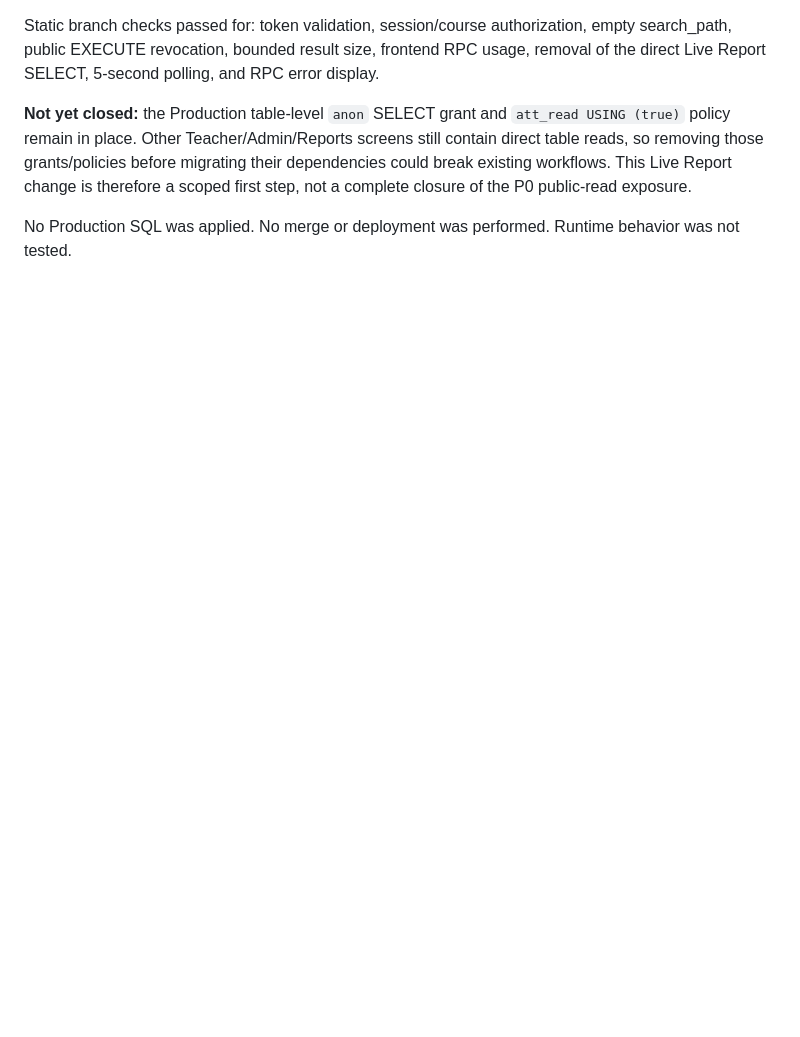
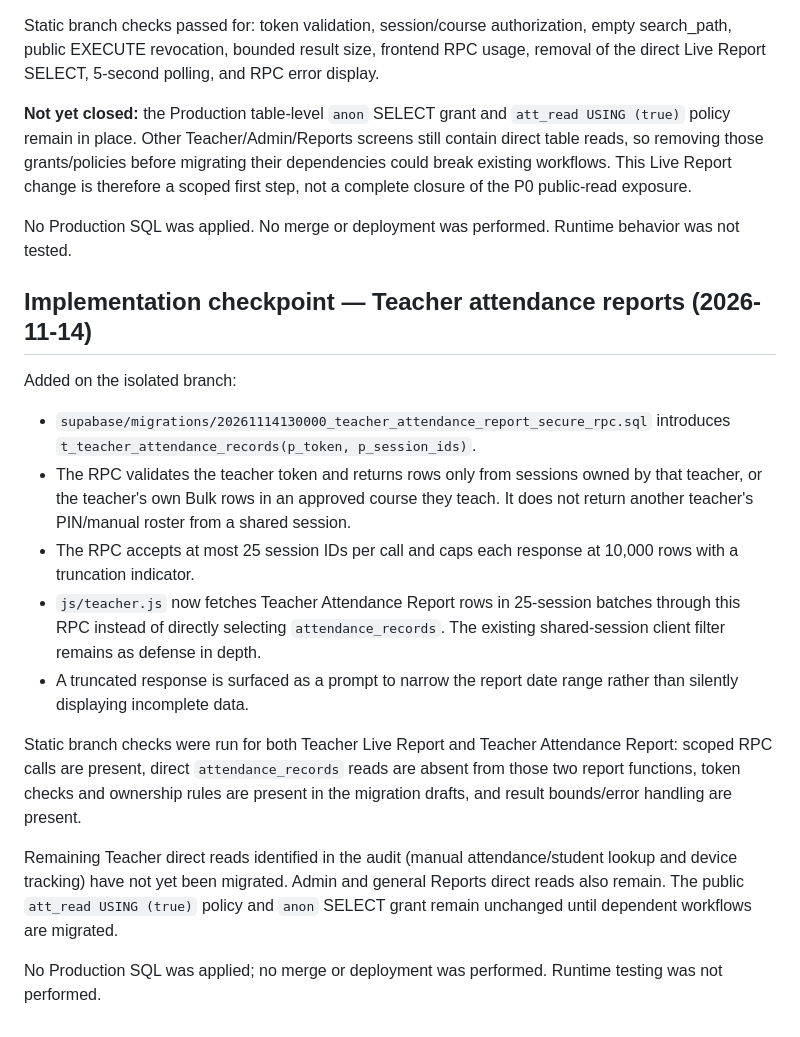
Before and after one commit to optional574332-droid/amc-economics, a Markdown page: docs/security/P0_TEACHER_ADMIN_REPORTS_DEPENDENCY_AUDIT.md, the part around the change. GitHub-like rendering; blank space fills up the shorter version.

Commit message:
docs: record Teacher attendance report hardening checkpoint

```diff
--- a/docs/security/P0_TEACHER_ADMIN_REPORTS_DEPENDENCY_AUDIT.md
+++ b/docs/security/P0_TEACHER_ADMIN_REPORTS_DEPENDENCY_AUDIT.md
@@ -93,3 +93,19 @@ Static branch checks passed for: token validation, session/course authorization,
 **Not yet closed:** the Production table-level `anon` SELECT grant and `att_read USING (true)` policy remain in place. Other Teacher/Admin/Reports screens still contain direct table reads, so removing those grants/policies before migrating their dependencies could break existing workflows. This Live Report change is therefore a scoped first step, not a complete closure of the P0 public-read exposure.
 
 No Production SQL was applied. No merge or deployment was performed. Runtime behavior was not tested.
+
+## Implementation checkpoint — Teacher attendance reports (2026-11-14)
+
+Added on the isolated branch:
+
+- `supabase/migrations/20261114130000_teacher_attendance_report_secure_rpc.sql` introduces `t_teacher_attendance_records(p_token, p_session_ids)`.
+- The RPC validates the teacher token and returns rows only from sessions owned by that teacher, or the teacher's own Bulk rows in an approved course they teach. It does not return another teacher's PIN/manual roster from a shared session.
+- The RPC accepts at most 25 session IDs per call and caps each response at 10,000 rows with a truncation indicator.
+- `js/teacher.js` now fetches Teacher Attendance Report rows in 25-session batches through this RPC instead of directly selecting `attendance_records`. The existing shared-session client filter remains as defense in depth.
+- A truncated response is surfaced as a prompt to narrow the report date range rather than silently displaying incomplete data.
+
+Static branch checks were run for both Teacher Live Report and Teacher Attendance Report: scoped RPC calls are present, direct `attendance_records` reads are absent from those two report functions, token checks and ownership rules are present in the migration drafts, and result bounds/error handling are present.
+
+Remaining Teacher direct reads identified in the audit (manual attendance/student lookup and device tracking) have not yet been migrated. Admin and general Reports direct reads also remain. The public `att_read USING (true)` policy and `anon` SELECT grant remain unchanged until dependent workflows are migrated.
+
+No Production SQL was applied; no merge or deployment was performed. Runtime testing was not performed.
```
